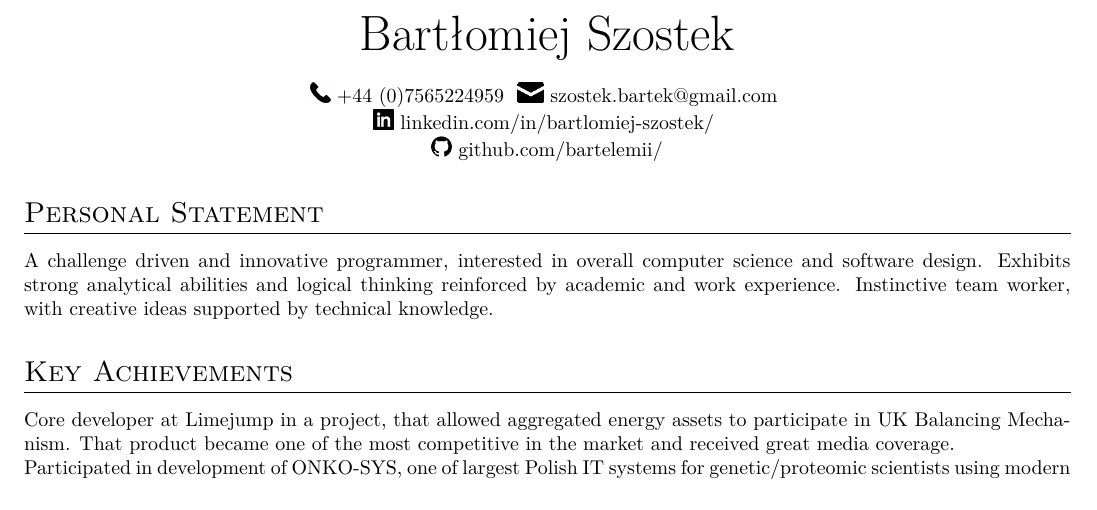
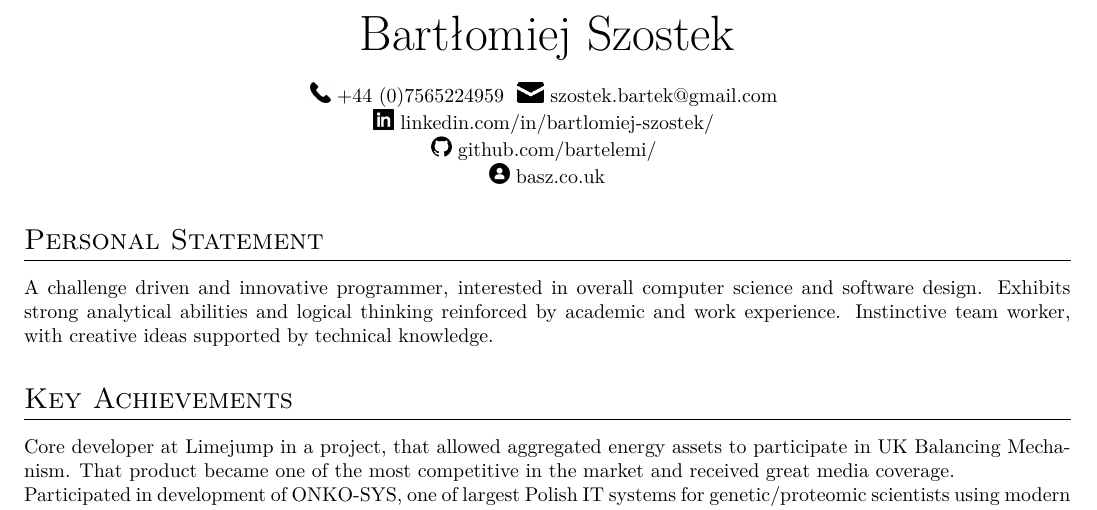
Before and after one commit to bartelemi/resume, a LaTeX CV (resume/resume.tex): part of page 1 of 2, cut so that both start at the same text. Compiled offline with XeLaTeX.

Commit message:
feat: Add link to personal blog

```diff
--- a/resume/resume.tex
+++ b/resume/resume.tex
@@ -33,7 +33,9 @@
 
 		\labelwithimage{../assets/linkedin.png}{linkedin.com/in/bartlomiej-szostek/}
 
-		\labelwithimage{../assets/github.png}{github.com/bartelemii/}
+		\labelwithimage{../assets/github.png}{github.com/bartelemi/}
+
+		\labelwithimage{../assets/profile.png}{basz.co.uk}
 	\end{center}
 
 	\section{Personal Statement}
```
Also changed, not shown: assets/profile.png (added).
